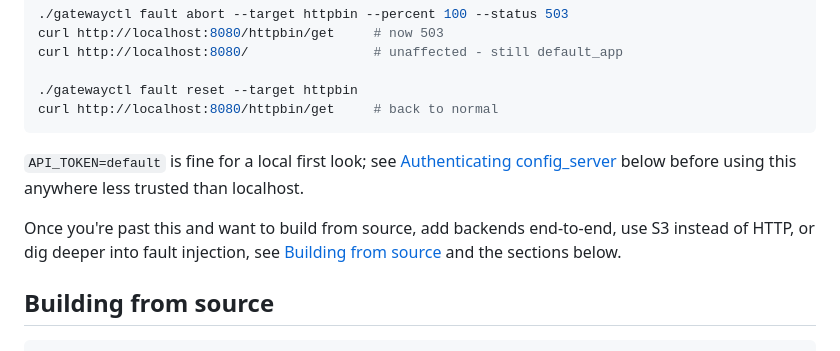
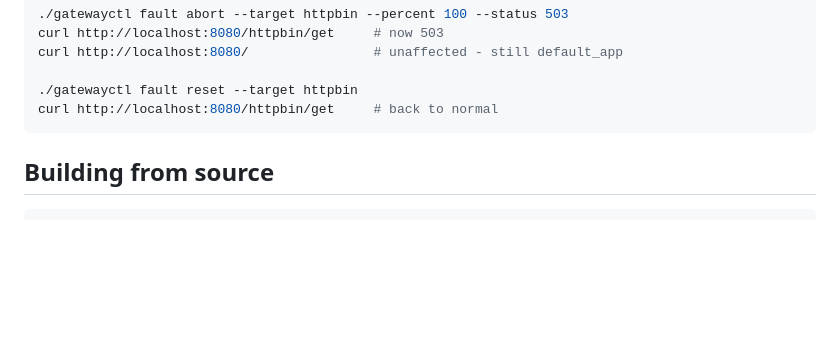
Before and after one commit to jecklgamis/envoy-perf-gateway, a Markdown page: README.md, the part around the change. Rendered like a GitHub page; blank space fills up the shorter version.

Commit message:
Remove trailing API_TOKEN warning and build-from-source pointer from Quickstart

````diff
--- a/README.md
+++ b/README.md
@@ -80,14 +80,6 @@ curl http://localhost:8080/                # unaffected - still default_app
 ./gatewayctl fault reset --target httpbin
 curl http://localhost:8080/httpbin/get     # back to normal
 ```
-
-`API_TOKEN=default` is fine for a local first look; see
-[Authenticating config_server](#authenticating-config_server) below before
-using this anywhere less trusted than localhost.
-
-Once you're past this and want to build from source, add backends
-end-to-end, use S3 instead of HTTP, or dig deeper into fault injection,
-see [Building from source](#building-from-source) and the sections below.
 
 ## Building from source
 
````
